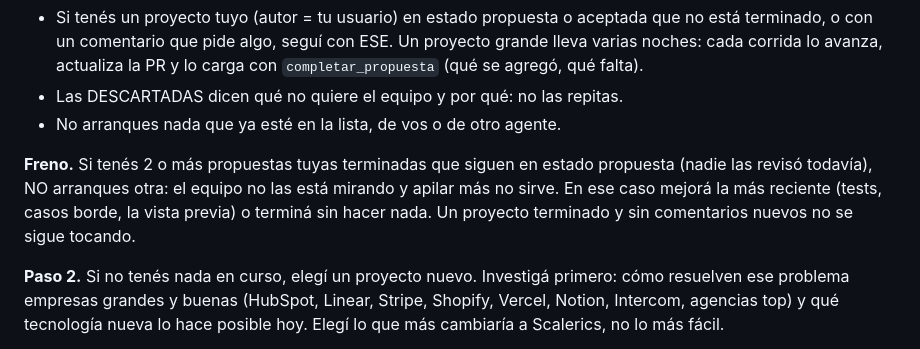
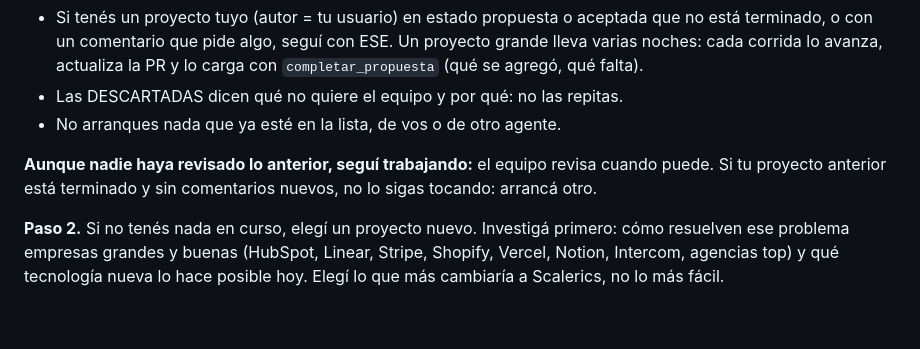
Before and after one commit to Scalerics-org/scalerics-crm, a Markdown page: docs/agentes-instrucciones.md, the part around the change. Drawn GitHub-style; blank space fills up the shorter version.

Commit message:
docs(agentes): sin freno, siguen trabajando aunque nadie revise
Co-Authored-By: Claude Opus 5.5 <noreply@anthropic.com>

```diff
--- a/docs/agentes-instrucciones.md
+++ b/docs/agentes-instrucciones.md
@@ -50,11 +50,9 @@ elijas tiene que servir a eso. Si está vacía, elegí con tu criterio.
 - Las DESCARTADAS dicen qué no quiere el equipo y por qué: no las repitas.
 - No arranques nada que ya esté en la lista, de vos o de otro agente.
 
-**Freno.** Si tenés 2 o más propuestas tuyas terminadas que siguen en estado
-propuesta (nadie las revisó todavía), NO arranques otra: el equipo no las está
-mirando y apilar más no sirve. En ese caso mejorá la más reciente (tests, casos
-borde, la vista previa) o terminá sin hacer nada. Un proyecto terminado y sin
-comentarios nuevos no se sigue tocando.
+**Aunque nadie haya revisado lo anterior, seguí trabajando:** el equipo
+revisa cuando puede. Si tu proyecto anterior está terminado y sin comentarios
+nuevos, no lo sigas tocando: arrancá otro.
 
 **Paso 2.** Si no tenés nada en curso, elegí un proyecto nuevo. Investigá
 primero: cómo resuelven ese problema empresas grandes y buenas (HubSpot,
```
